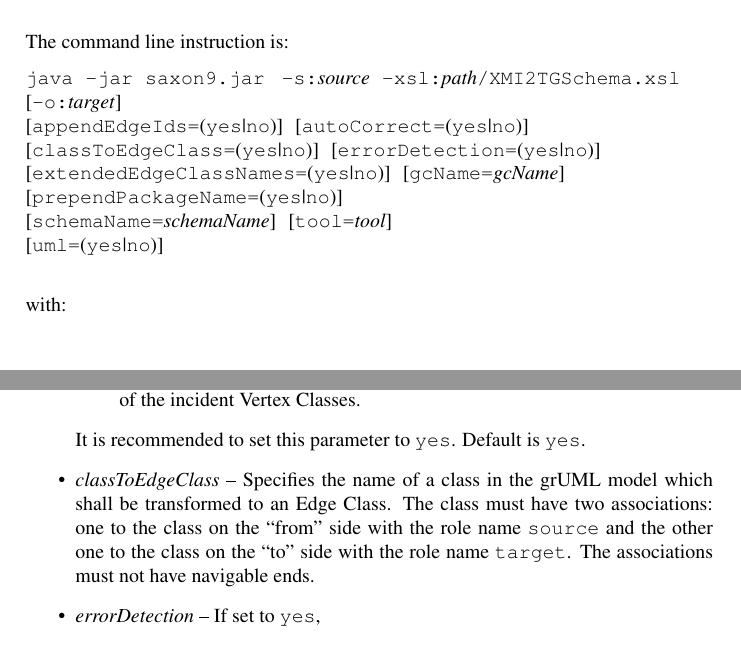
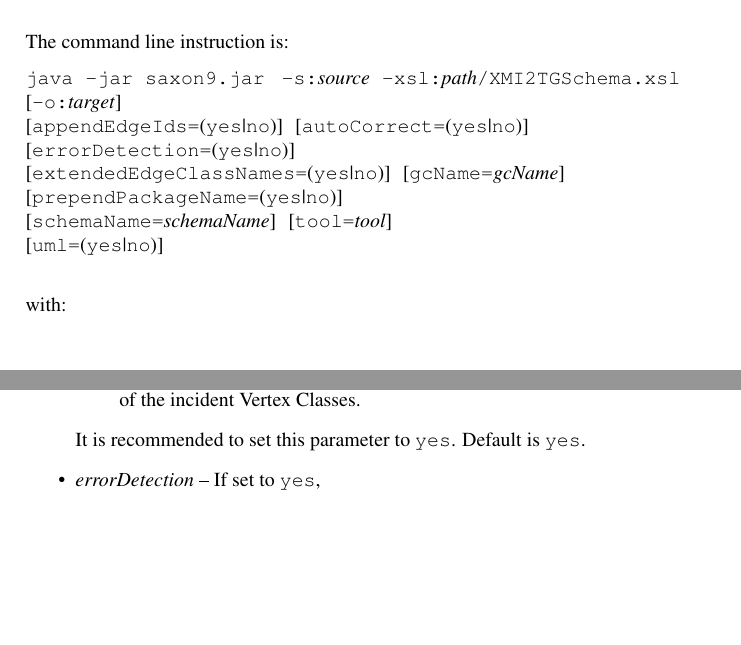
Before and after one commit to jgralab/jgralab, a LaTeX document (src/de/uni_koblenz/jgralab/utilities/xmi2tgschema/manual/XMI2TGSchema_Manual.tex): two parts of pages 1 and 2 of 3, joined at a grey line, cut so that both start at the same text, the shorter picture padded with empty space. Compiled offline with pdfLaTeX.

Commit message:
Modified XMI2TG manual

```diff
--- a/src/de/uni_koblenz/jgralab/utilities/xmi2tgschema/manual/XMI2TGSchema_Manual.tex
+++ b/src/de/uni_koblenz/jgralab/utilities/xmi2tgschema/manual/XMI2TGSchema_Manual.tex
@@ -30,7 +30,7 @@
 	\texttt{java -jar saxon9.jar } \texttt{-s:}\emph{source}\texttt{ -xsl:}\emph{path}\texttt{/XMI2TGSchema.xsl} \\
 	\mbox{[}\texttt{-o:}\emph{target}] \\
 	\mbox{[}\texttt{appendEdgeIds=}(\texttt{yes}|\texttt{no})]\texttt{ }[\texttt{autoCorrect=}(\texttt{yes}|\texttt{no})] \\
-	\mbox{[}\texttt{classToEdgeClass=}(\texttt{yes}|\texttt{no})]\texttt{ }[\texttt{errorDetection=}(\texttt{yes}|\texttt{no})] \\
+	\mbox{[}\texttt{errorDetection=}(\texttt{yes}|\texttt{no})] \\
 	\mbox{[}\texttt{extendedEdgeClassNames=}(\texttt{yes}|\texttt{no})]\texttt{ }[\texttt{gcName=}\emph{gcName}] \\
 	\mbox{[}\texttt{prependPackageName=}(\texttt{yes}|\texttt{no})] \\
 	\mbox{[}\texttt{schemaName=}\emph{schemaName}]\texttt{ }[\texttt{tool=}\emph{tool}] \\
@@ -51,7 +51,6 @@
 			\item If an Edge Class has no name, it is created by using role names or the names of the incident Vertex Classes.
 		\end{itemize}
 		It is recommended to set this parameter to \texttt{yes}. Default is \texttt{yes}.
-		\item \emph{classToEdgeClass} -- Specifies the name of a class in the grUML model which shall be transformed to an Edge Class. The class must have two associations: one to the class on the ``from'' side with the role name \texttt{source} and the other one to the class on the ``to'' side with the role name \texttt{target}. The associations must not have navigable ends.
 		\item \emph{errorDetection} -- If set to \texttt{yes},
 		\begin{itemize}
 			\item Vertex Classes without names are detected and an error is thrown.
```
